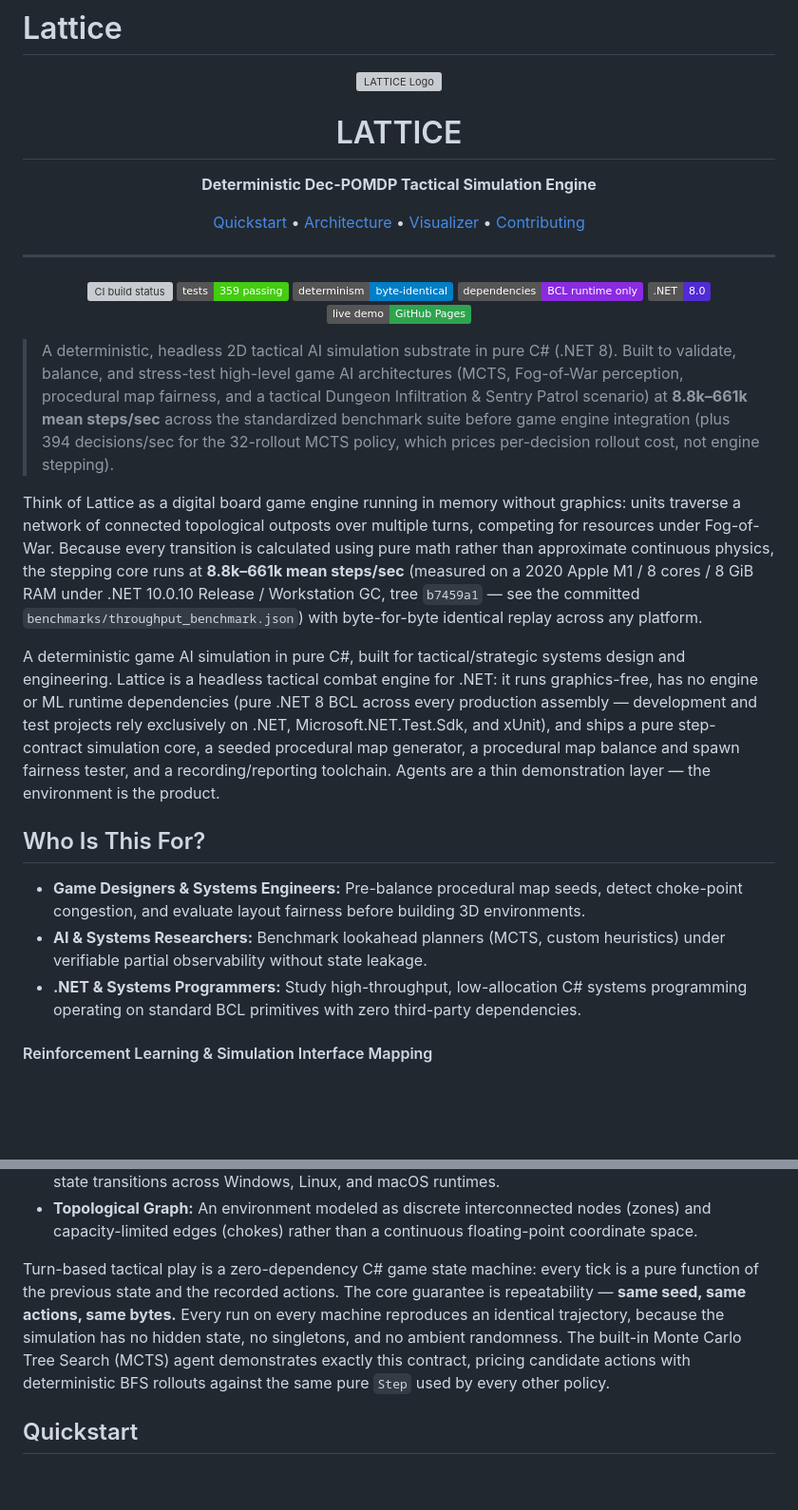
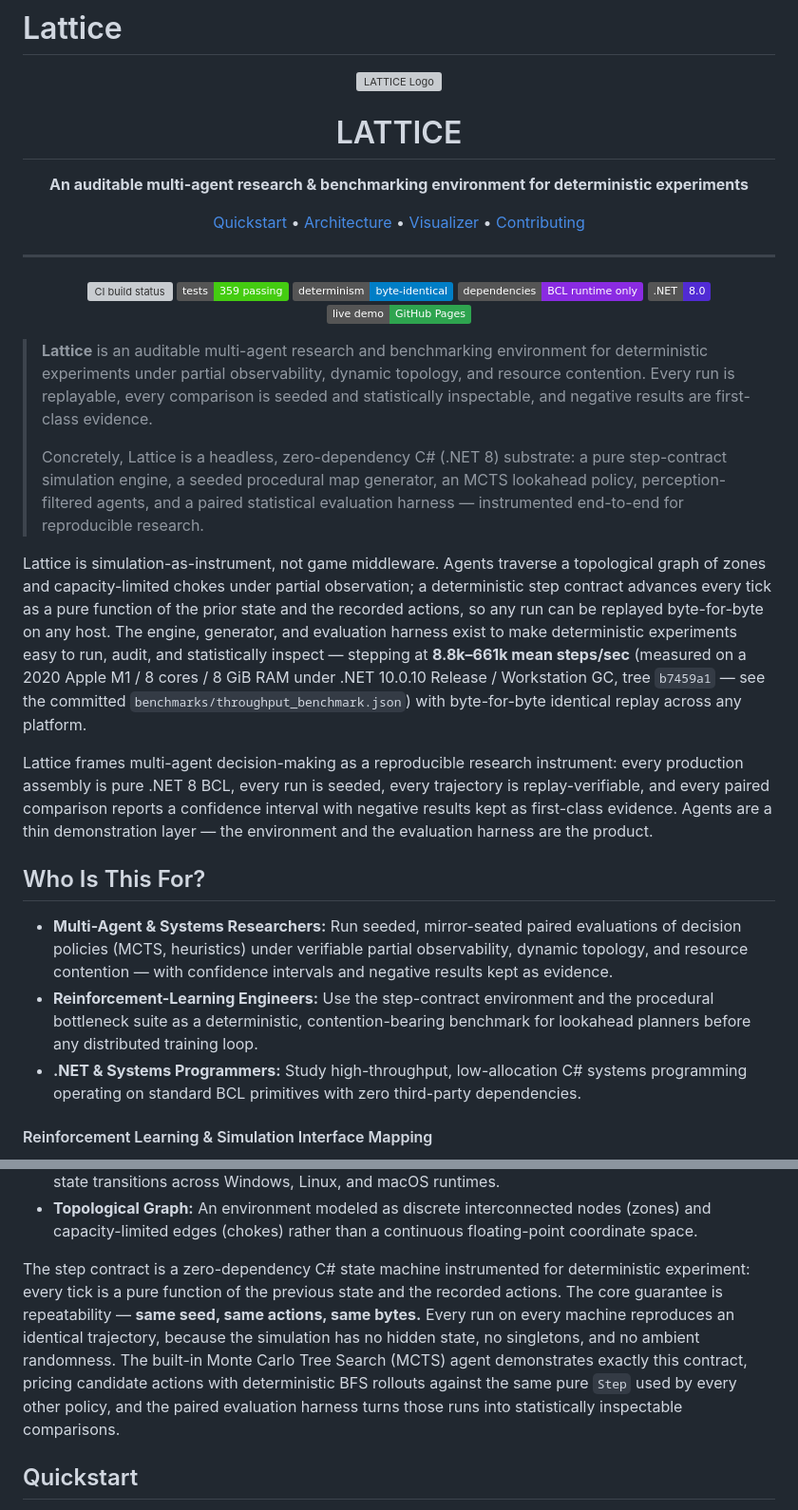
Before and after one commit to candavere/lattice, a Markdown page: README.md, 2 parts joined by grey strips. Shown at 95% size. Drawn GitHub-style; folded sections open; badges without logos; blank space fills up the shorter version; grey boxes are pictures that could not be loaded.

Commit message:
docs: encode governing research thesis in README overview

```diff
--- a/README.md
+++ b/README.md
@@ -6,7 +6,7 @@
 <h1 align="center">LATTICE</h1>
 
 <p align="center">
-  <strong>Deterministic Dec-POMDP Tactical Simulation Engine</strong>
+  <strong>An auditable multi-agent research &amp; benchmarking environment for deterministic experiments</strong>
 </p>
 
 <p align="center">
@@ -26,46 +26,49 @@
   <a href="https://candavere.github.io/lattice/"><img src="https://img.shields.io/badge/live%20demo-GitHub%20Pages-2ea44f" alt="live demo" /></a>
 </p>
 
-> A deterministic, headless 2D tactical AI simulation substrate in pure C#
-> (.NET 8). Built to validate, balance, and stress-test high-level game AI
-> architectures (MCTS, Fog-of-War perception, procedural map fairness, and a
-> tactical Dungeon Infiltration & Sentry Patrol scenario) at **8.8k–661k mean
-> steps/sec** across the standardized benchmark suite before game engine
-> integration (plus 394 decisions/sec for the 32-rollout MCTS policy, which
-> prices per-decision rollout cost, not engine stepping).
+> **Lattice** is an auditable multi-agent research and benchmarking environment
+> for deterministic experiments under partial observability, dynamic topology,
+> and resource contention. Every run is replayable, every comparison is seeded
+> and statistically inspectable, and negative results are first-class evidence.
+>
+> Concretely, Lattice is a headless, zero-dependency C# (.NET 8) substrate: a
+> pure step-contract simulation engine, a seeded procedural map generator, an
+> MCTS lookahead policy, perception-filtered agents, and a paired statistical
+> evaluation harness — instrumented end-to-end for reproducible research.
 
-Think of Lattice as a digital board game engine running in memory without
-graphics: units traverse a network of connected topological outposts over
-multiple turns, competing for resources under Fog-of-War. Because every
-transition is calculated using pure math rather than approximate continuous
-physics, the stepping core runs at **8.8k–661k mean steps/sec** (measured on a
+Lattice is simulation-as-instrument, not game middleware. Agents traverse a
+topological graph of zones and capacity-limited chokes under partial
+observation; a deterministic step contract advances every tick as a pure
+function of the prior state and the recorded actions, so any run can be
+replayed byte-for-byte on any host. The engine, generator, and evaluation
+harness exist to make deterministic experiments easy to run, audit, and
+statistically inspect — stepping at **8.8k–661k mean steps/sec** (measured on a
 2020 Apple M1 / 8 cores / 8 GiB RAM under .NET 10.0.10 Release / Workstation
 GC, tree `b7459a1` — see the committed `benchmarks/throughput_benchmark.json`)
 with byte-for-byte identical replay across any platform.
 
 <!--
 Proposed GitHub topics for the maintainer (set these in the repo settings):
-game-ai, tactical-ai, game-development, determinism, mcts, headless-simulation,
-dotnet8, procedural-generation, fog-of-war, simulation-engine
+deterministic-simulation, multi-agent, benchmarking, mcts, research-environment,
+dotnet8, procedural-generation, partial-observability, simulation-engine, dec-pomdp
 -->
 
-A deterministic game AI simulation in pure C#, built for tactical/strategic
-systems design and engineering. Lattice is a headless tactical combat engine
-for .NET: it runs graphics-free, has no engine or ML runtime dependencies
-(pure .NET 8 BCL across every production assembly — development and test
-projects rely exclusively on .NET, Microsoft.NET.Test.Sdk, and xUnit),
-and ships a pure step-contract simulation core, a seeded procedural map
-generator, a procedural map balance and spawn fairness tester, and a
-recording/reporting toolchain. Agents are a thin demonstration layer — the
-environment is the product.
+Lattice frames multi-agent decision-making as a reproducible research
+instrument: every production assembly is pure .NET 8 BCL, every run is seeded,
+every trajectory is replay-verifiable, and every paired comparison reports a
+confidence interval with negative results kept as first-class evidence. Agents
+are a thin demonstration layer — the environment and the evaluation harness are
+the product.
 
 ## Who Is This For?
 
-- **Game Designers & Systems Engineers:** Pre-balance procedural map seeds,
-  detect choke-point congestion, and evaluate layout fairness before building
-  3D environments.
-- **AI & Systems Researchers:** Benchmark lookahead planners (MCTS, custom
-  heuristics) under verifiable partial observability without state leakage.
+- **Multi-Agent & Systems Researchers:** Run seeded, mirror-seated paired
+  evaluations of decision policies (MCTS, heuristics) under verifiable partial
+  observability, dynamic topology, and resource contention — with confidence
+  intervals and negative results kept as evidence.
+- **Reinforcement-Learning Engineers:** Use the step-contract environment and
+  the procedural bottleneck suite as a deterministic, contention-bearing
+  benchmark for lookahead planners before any distributed training loop.
 - **.NET & Systems Programmers:** Study high-throughput, low-allocation C#
   systems programming operating on standard BCL primitives with zero
   third-party dependencies.
@@ -100,14 +103,16 @@ one-to-one onto the classic RL loop:
 
 </details>
 
-Turn-based tactical play is a zero-dependency C# game state machine: every tick
-is a pure function of the previous state and the recorded actions. The core
-guarantee is repeatability — **same seed, same actions, same bytes.** Every run
-on every machine reproduces an identical trajectory, because the simulation has
-no hidden state, no singletons, and no ambient randomness. The built-in Monte
-Carlo Tree Search (MCTS) agent demonstrates exactly this contract, pricing
-candidate actions with deterministic BFS rollouts against the same pure `Step`
-used by every other policy.
+The step contract is a zero-dependency C# state machine instrumented for
+deterministic experiment: every tick is a pure function of the previous state
+and the recorded actions. The core guarantee is repeatability — **same seed,
+same actions, same bytes.** Every run on every machine reproduces an identical
+trajectory, because the simulation has no hidden state, no singletons, and no
+ambient randomness. The built-in Monte Carlo Tree Search (MCTS) agent
+demonstrates exactly this contract, pricing candidate actions with
+deterministic BFS rollouts against the same pure `Step` used by every other
+policy, and the paired evaluation harness turns those runs into statistically
+inspectable comparisons.
 
 ## Quickstart
 
```
